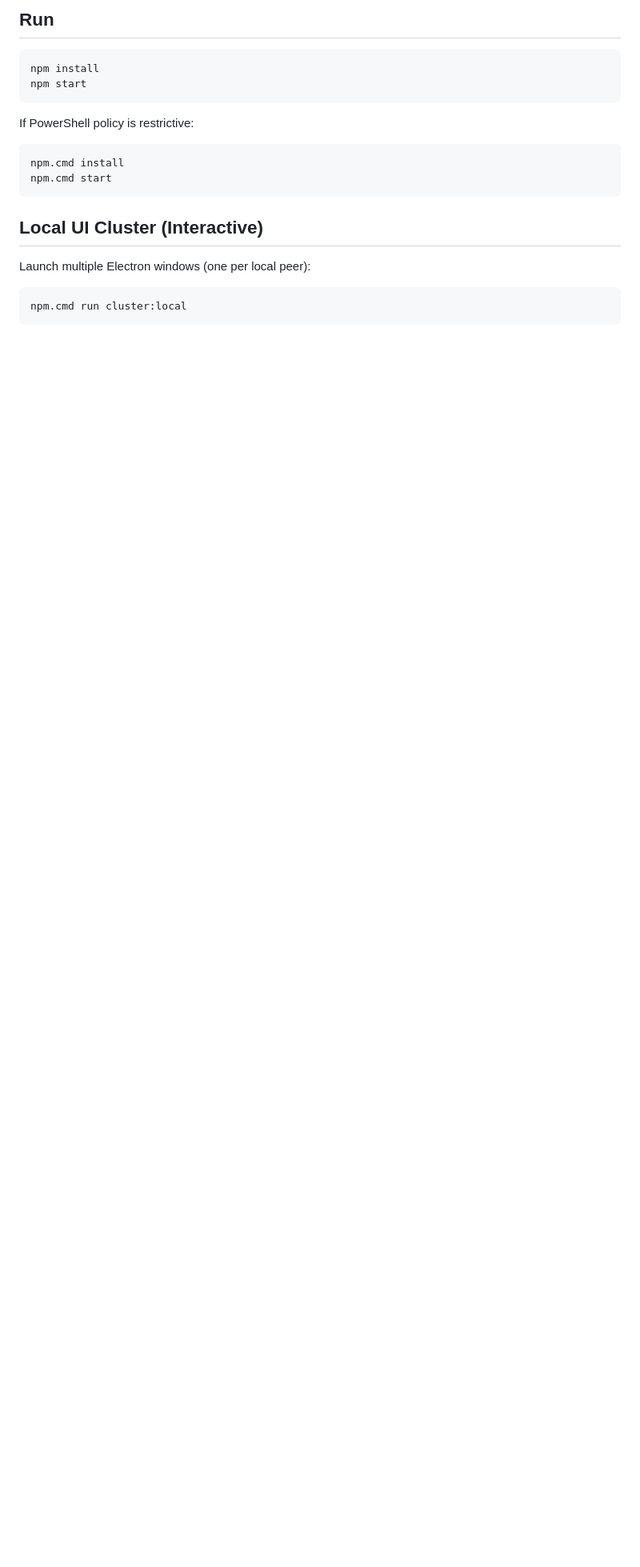
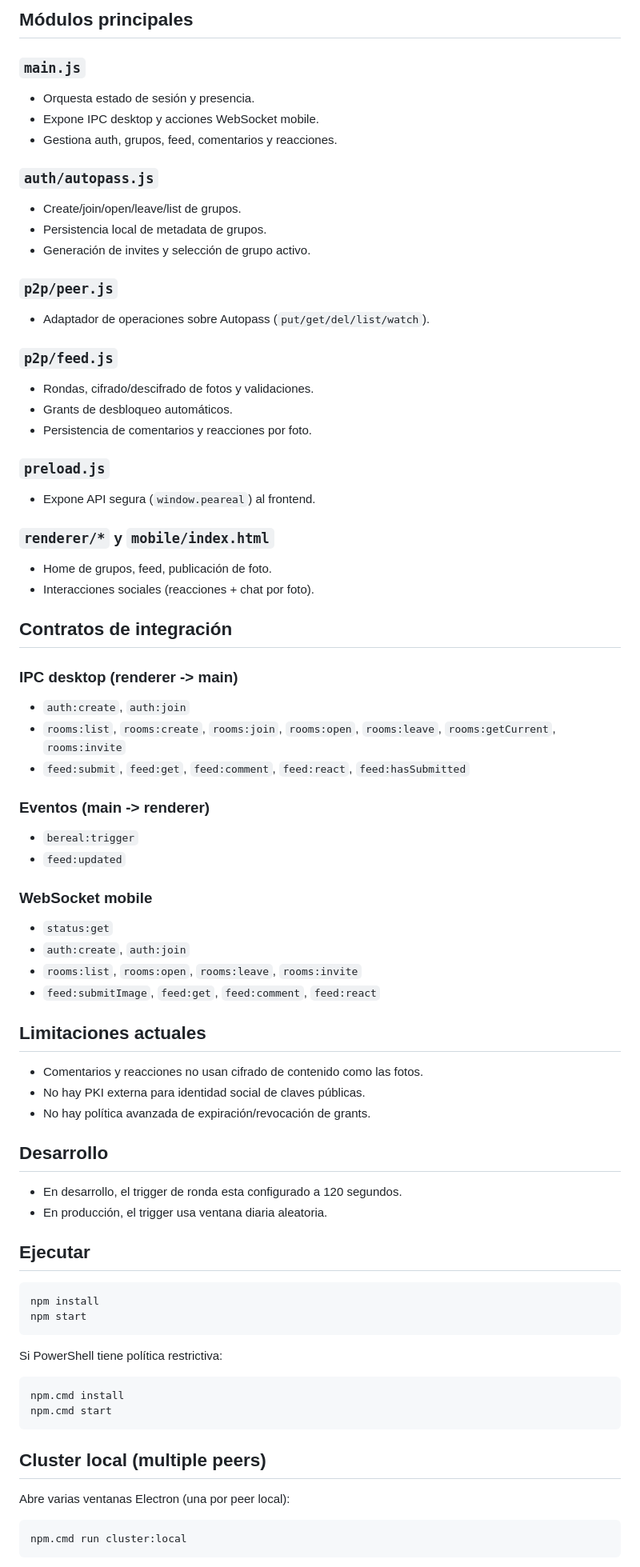
Before and after one commit to Sergitxin22/PeaReal, a Markdown page: README.md, the part around one of its changes. Shown at 80% size. Drawn GitHub-style; blank space fills up the shorter version.

````diff
--- a/README.md
+++ b/README.md
@@ -79,21 +151,85 @@ Result: each peer can be granted access individually by author, without central
 
-## Run
+## Módulos principales
+
+### `main.js`
+
+- Orquesta estado de sesión y presencia.
+- Expone IPC desktop y acciones WebSocket mobile.
+- Gestiona auth, grupos, feed, comentarios y reacciones.
+
+### `auth/autopass.js`
+
+- Create/join/open/leave/list de grupos.
+- Persistencia local de metadata de grupos.
+- Generación de invites y selección de grupo activo.
+
+### `p2p/peer.js`
+
+- Adaptador de operaciones sobre Autopass (`put/get/del/list/watch`).
+
+### `p2p/feed.js`
+
+- Rondas, cifrado/descifrado de fotos y validaciones.
+- Grants de desbloqueo automáticos.
+- Persistencia de comentarios y reacciones por foto.
+
+### `preload.js`
+
+- Expone API segura (`window.peareal`) al frontend.
+
+### `renderer/*` y `mobile/index.html`
+
+- Home de grupos, feed, publicación de foto.
+- Interacciones sociales (reacciones + chat por foto).
+
+## Contratos de integración
+
+### IPC desktop (renderer -> main)
+
+- `auth:create`, `auth:join`
+- `rooms:list`, `rooms:create`, `rooms:join`, `rooms:open`, `rooms:leave`, `rooms:getCurrent`, `rooms:invite`
+- `feed:submit`, `feed:get`, `feed:comment`, `feed:react`, `feed:hasSubmitted`
+
+### Eventos (main -> renderer)
+
+- `bereal:trigger`
+- `feed:updated`
+
+### WebSocket mobile
+
+- `status:get`
+- `auth:create`, `auth:join`
+- `rooms:list`, `rooms:open`, `rooms:leave`, `rooms:invite`
+- `feed:submitImage`, `feed:get`, `feed:comment`, `feed:react`
+
+## Limitaciones actuales
+
+- Comentarios y reacciones no usan cifrado de contenido como las fotos.
+- No hay PKI externa para identidad social de claves públicas.
+- No hay política avanzada de expiración/revocación de grants.
+
+## Desarrollo
+
+- En desarrollo, el trigger de ronda esta configurado a 120 segundos.
+- En producción, el trigger usa ventana diaria aleatoria.
+
+## Ejecutar
 
 ```bash
 npm install
 npm start
 ```
 
-If PowerShell policy is restrictive:
+Si PowerShell tiene política restrictiva:
 
 ```bash
 npm.cmd install
 npm.cmd start
 ```
 
-## Local UI Cluster (Interactive)
+## Cluster local (multiple peers)
 
-Launch multiple Electron windows (one per local peer):
+Abre varias ventanas Electron (una por peer local):
 
 ```bash
 npm.cmd run cluster:local
````
Also changed, not shown: other parts of README.md (+130 -52 lines).
